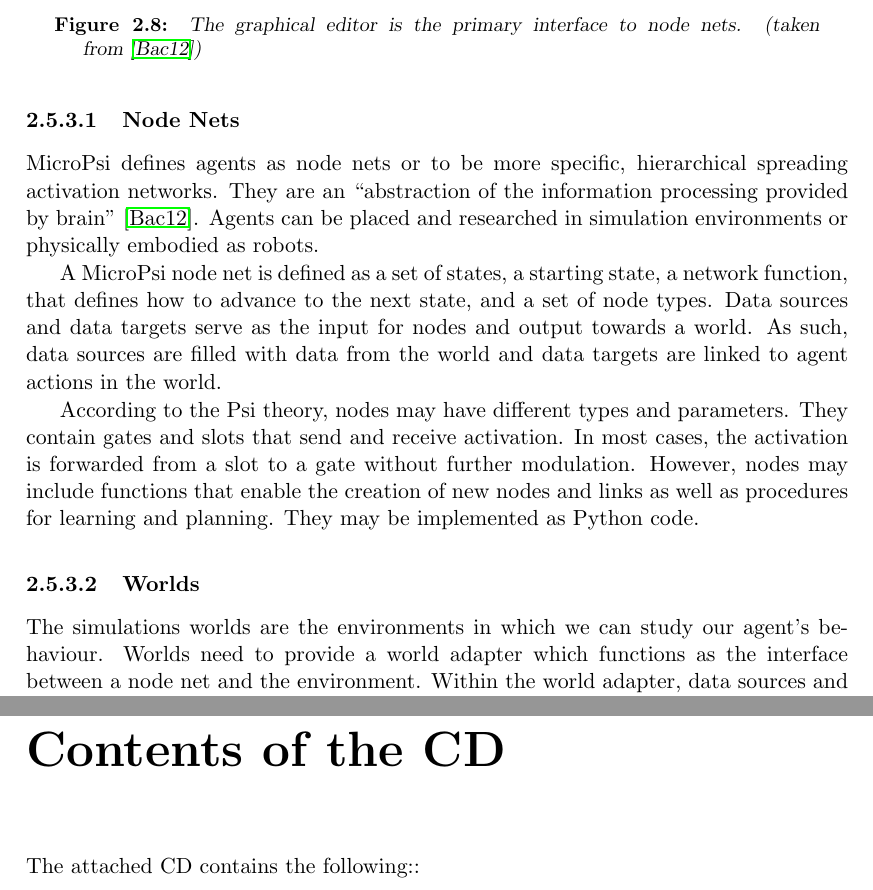
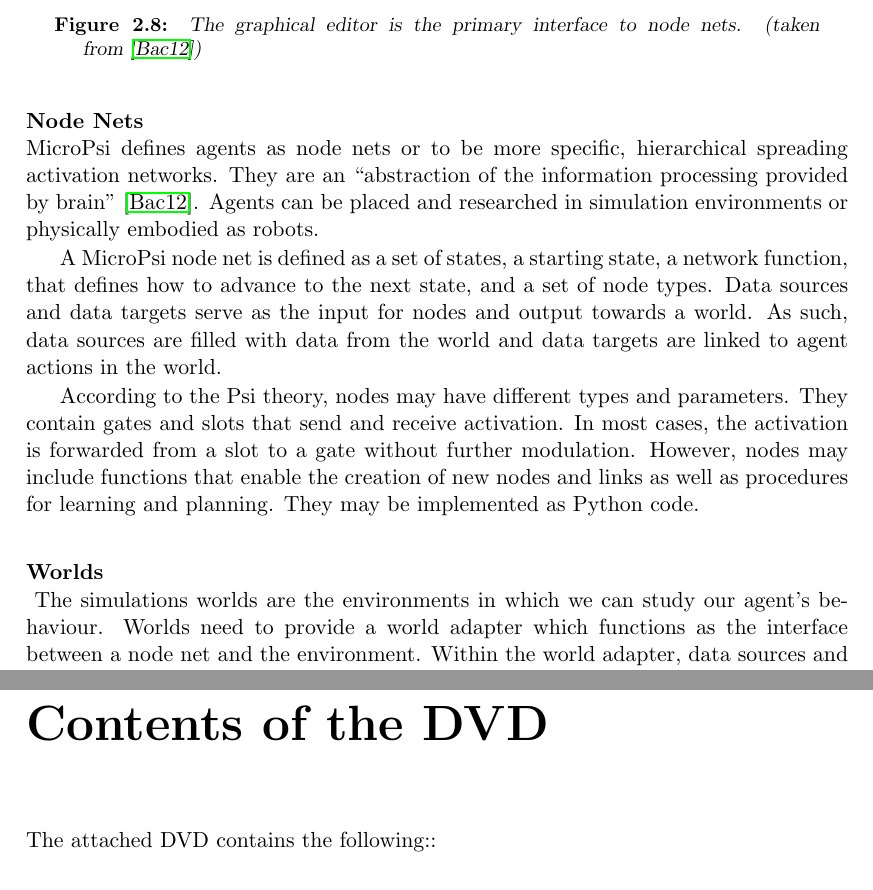
Before and after one commit to jonasrk/Minecraft-MicroPsi-Bachelorarbeit, a LaTeX thesis (thesis.tex, which reads text/background.tex, thesisPST.cls): two parts of pages 23 and 47 of 50, joined at a grey line, cut so that both start at the same text. Compiled offline with pdfLaTeX.

Commit message:
now subsubsections and better cites

```diff
--- a/text/background.tex
+++ b/text/background.tex
@@ -138,14 +138,14 @@ The \texttt{Server} communicates with its users through the server API. User ses
         \subsection{Module \texttt{Runtime}}
 In this setup, the \texttt{Server} starts the \texttt{Runtime}---even though it may also work independently of the \texttt{Server}. The \texttt{Runtime} component communicates with the \texttt{Server} through the MicroPsi API. It manages node nets and worlds.
 
-        \subsubsection{Node Nets}
+        \paragraph{Node Nets}$\;$ \\
 MicroPsi defines agents as node nets or to be more specific, hierarchical spreading activation networks. They are an ``abstraction of the information processing provided by brain''~\cite{conf/agi/Bach12}. Agents can be placed and researched in simulation environments or physically embodied as robots.
 
 A MicroPsi node net is defined as a set of states, a starting state, a network function, that defines how to advance to the next state, and a set of node types. Data sources and data targets serve as the input for nodes and output towards a world. As such, data sources are filled with data from the world and data targets are linked to agent actions in the world.
 
 According to the Psi theory, nodes may have different types and parameters. They contain gates and slots that send and receive activation. In most cases, the activation is forwarded from a slot to a gate without further modulation. However, nodes may include functions that enable the creation of new nodes and links as well as procedures for learning and planning. They may be implemented as Python code.
 
-        \subsubsection{Worlds}
+        \paragraph{Worlds}$\;$ \\
         \label{microPsiWorld}
 The simulations worlds are the environments in which we can study our agent's behaviour. Worlds need to provide a world adapter which functions as the interface between a node net and the environment. Within the world adapter, data sources and data targets have to be defined carefully, to get a functional and meaningful experiment going. They represent the agent's sensory input and the motoric output. Sophisticated interconnection of those enables interaction with the environment.
 
--- a/thesis.tex
+++ b/thesis.tex
@@ -96,8 +96,8 @@
 %\addcontentsline{toc}{chapter}{List of Tables} % change according to language (adds the list of tables to the table of contents)
 
 % change according to language
-\chapter{Contents of the CD}
-The attached CD contains the following::
+\chapter{Contents of the DVD}
+The attached DVD contains the following::
 \begin{itemize}
 	\item this bachelor thesis in PDF format,
 	\item the Python project MicroPsi including the Minecraft world adapter,
--- a/thesisPST.cls
+++ b/thesisPST.cls
@@ -133,7 +133,7 @@ Ich versichere hiermit eidesstattlich, dass ich die vorliegende Arbeit selbstst\
 \vspace{2cm}
 
 \noindent
-M\"unchen, den \@handInDate
+Berlin, den 17. September 2013
 
 \hspace*{5cm}%
 \dotfill\\
```
Also changed, not shown: text/foundations.tex (+2 -2 lines), text/introduction.tex (+1 -1 lines), thesis.bib (+3 -3 lines).
